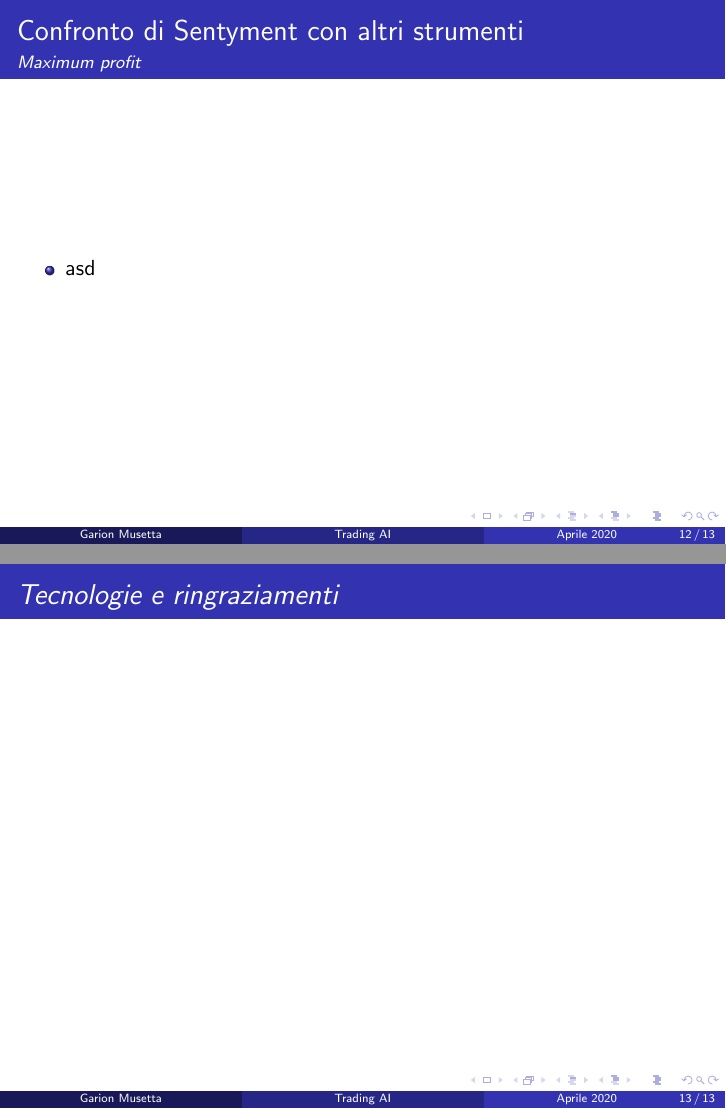
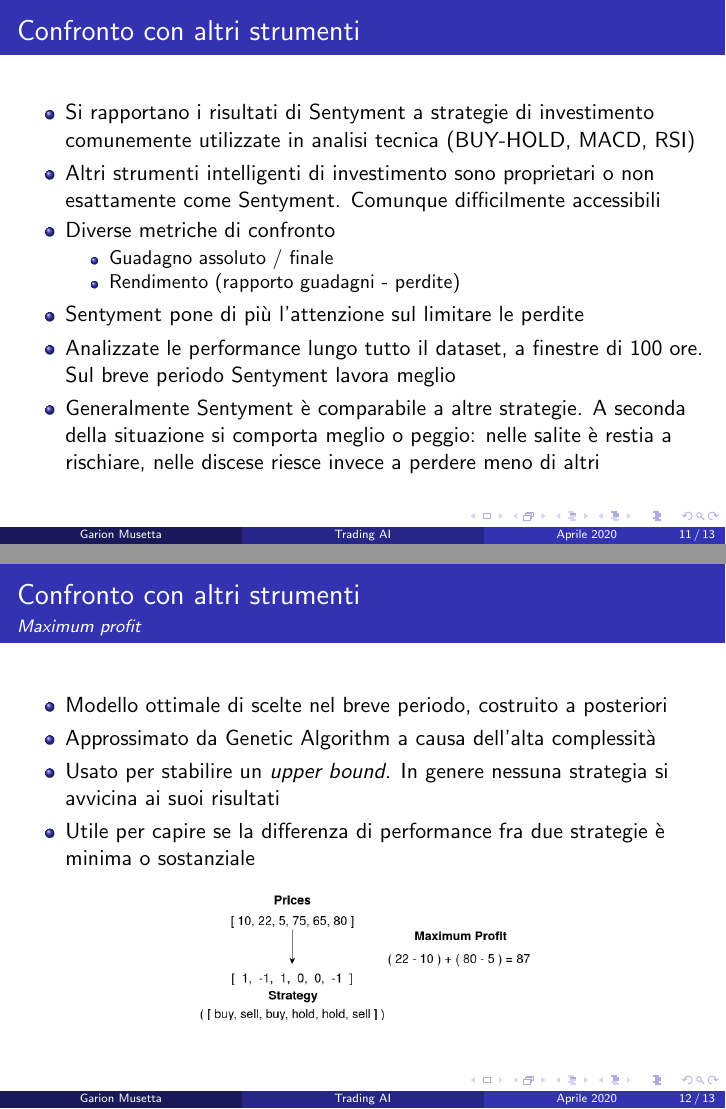
Before and after one commit to IcedGarion/tesi-unimi, LaTeX slides (presentazione/main.tex): pages 12 and 13 of 13 before the commit and pages 11 and 12 of 13 after it, joined at a grey line. Compiled offline with pdfLaTeX.

Commit message:
Overleaf presentazione OK

```diff
--- a/presentazione/main.tex
+++ b/presentazione/main.tex
@@ -118,19 +118,33 @@ quale sia la AI migliore all'interno di ciascun insieme: \textit{meta-learner}
 \end{figure}
 \end{frame}
 
-\begin{frame}{Confronto di Sentyment con altri strumenti}
+\begin{frame}{Confronto con altri strumenti}
 \begin{itemize}
-\item Per confrontare Sentyment si usano strategie di investimento comunemente usate in analisi tecnica
+\item Si rapportano i risultati di Sentyment a strategie di investimento comunemente utilizzate in analisi tecnica (BUY-HOLD, MACD, RSI)
 \item Altri strumenti intelligenti di investimento sono proprietari o non esattamente come Sentyment. Comunque difficilmente accessibili
+\item Diverse metriche di confronto
+\begin{itemize}
+\item Guadagno assoluto / finale
+\item Rendimento (rapporto guadagni - perdite)
+\end{itemize}
+\item Sentyment pone di più l'attenzione sul limitare le perdite
+\item Analizzate le performance lungo tutto il dataset, a finestre di 100 ore. Sul breve periodo Sentyment lavora meglio
+\item Generalmente Sentyment è comparabile a altre strategie. A seconda della situazione si comporta meglio o peggio: nelle salite è restia a rischiare, nelle discese riesce invece a perdere meno di altri
 \end{itemize}
 \end{frame}
 
-\begin{frame}{Confronto di Sentyment con altri strumenti}
+\begin{frame}{Confronto con altri strumenti}
 \framesubtitle{\textit{Maximum profit}}
 \begin{itemize}
-\item asd
+\item Modello ottimale di scelte nel breve periodo, costruito a posteriori
+\item Approssimato da Genetic Algorithm a causa dell'alta complessità
+\item Usato per stabilire un \textit{upper bound}. In genere nessuna strategia si avvicina ai suoi risultati
+\item Utile per capire se la differenza di performance fra due strategie è minima o sostanziale
 \end{itemize}
+\begin{figure}
+        \centering
+        \includegraphics[width=.5\linewidth]{maxprof}
+\end{figure}
 \end{frame}
 
 
-\begin{frame}{\textit{Tecnologie e ringraziamenti}}
```
Also changed, not shown: presentazione/Presentazione_Tesi_Musetta.pdf, presentazione/Sentyment.png (added), presentazione/maxprof.png (added), presentazione/ohlc.jpg (added), presentazione/main.tex (18 more changed lines).
